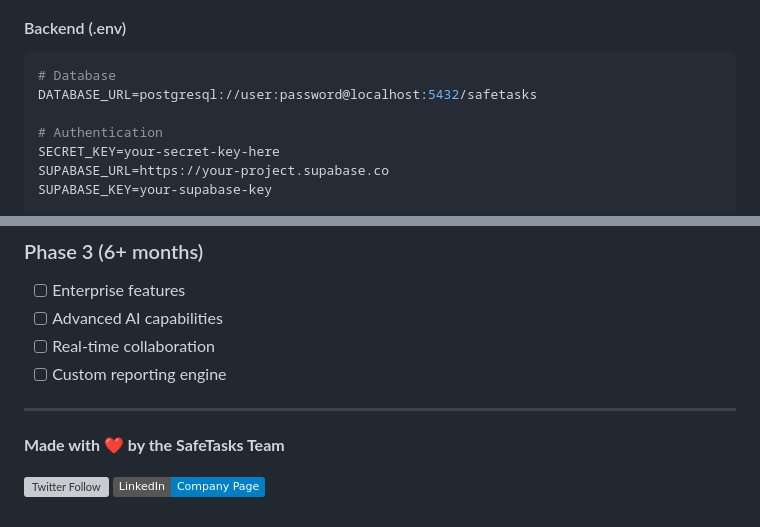
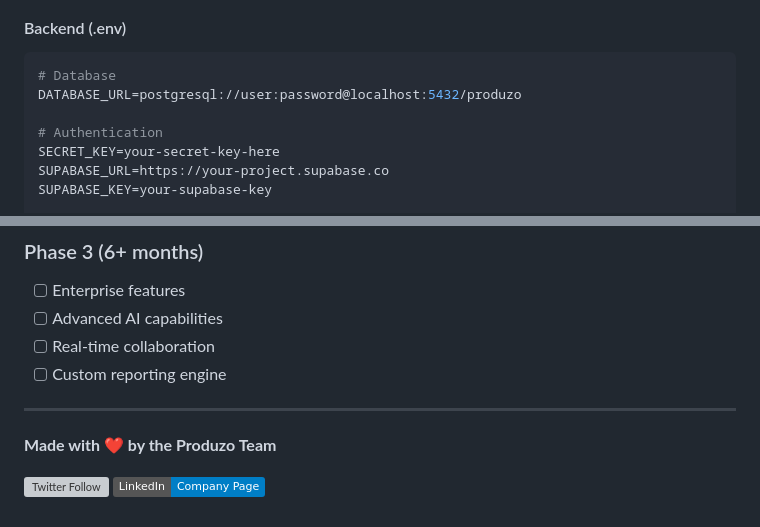
Before and after one commit to fpvnicolas-byte/safetasks-v3, a Markdown page: README.md, 2 parts joined by grey strips. Drawn GitHub-style; badges without logos; grey boxes are pictures that could not be loaded.

````diff
--- a/README.md
+++ b/README.md
@@ -103,7 +103,7 @@ npm run dev
 #### Backend (.env)
 ```env
 # Database
-DATABASE_URL=postgresql://user:password@localhost:5432/safetasks
+DATABASE_URL=postgresql://user:password@localhost:5432/produzo
 
 # Authentication
 SECRET_KEY=your-secret-key-here
@@ -313,7 +313,7 @@ This project is licensed under the MIT License - see the [LICENSE](LICENSE) file
 
 ---
 
-**Made with ❤️ by the SafeTasks Team**
+**Made with ❤️ by the Produzo Team**
 
 [![Twitter Follow](https://img.shields.io/twitter/follow/yourhandle?style=social)](https://twitter.com/yourhandle)
 [![LinkedIn](https://img.shields.io/badge/LinkedIn-Company%20Page-blue)](https://linkedin.com/company/yourcompany)
````
Also changed, not shown: other parts of README.md (+7 -7 lines).
